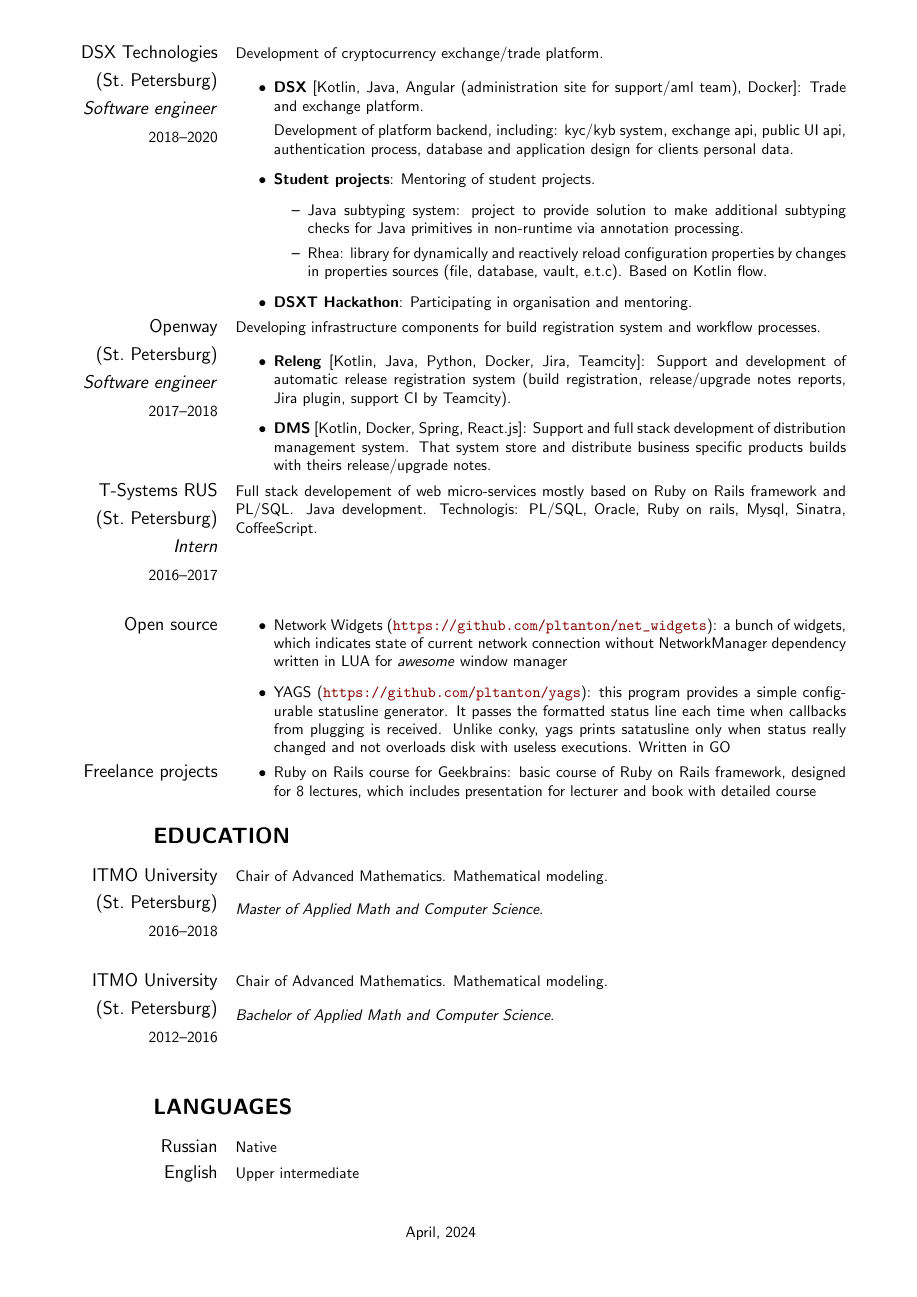
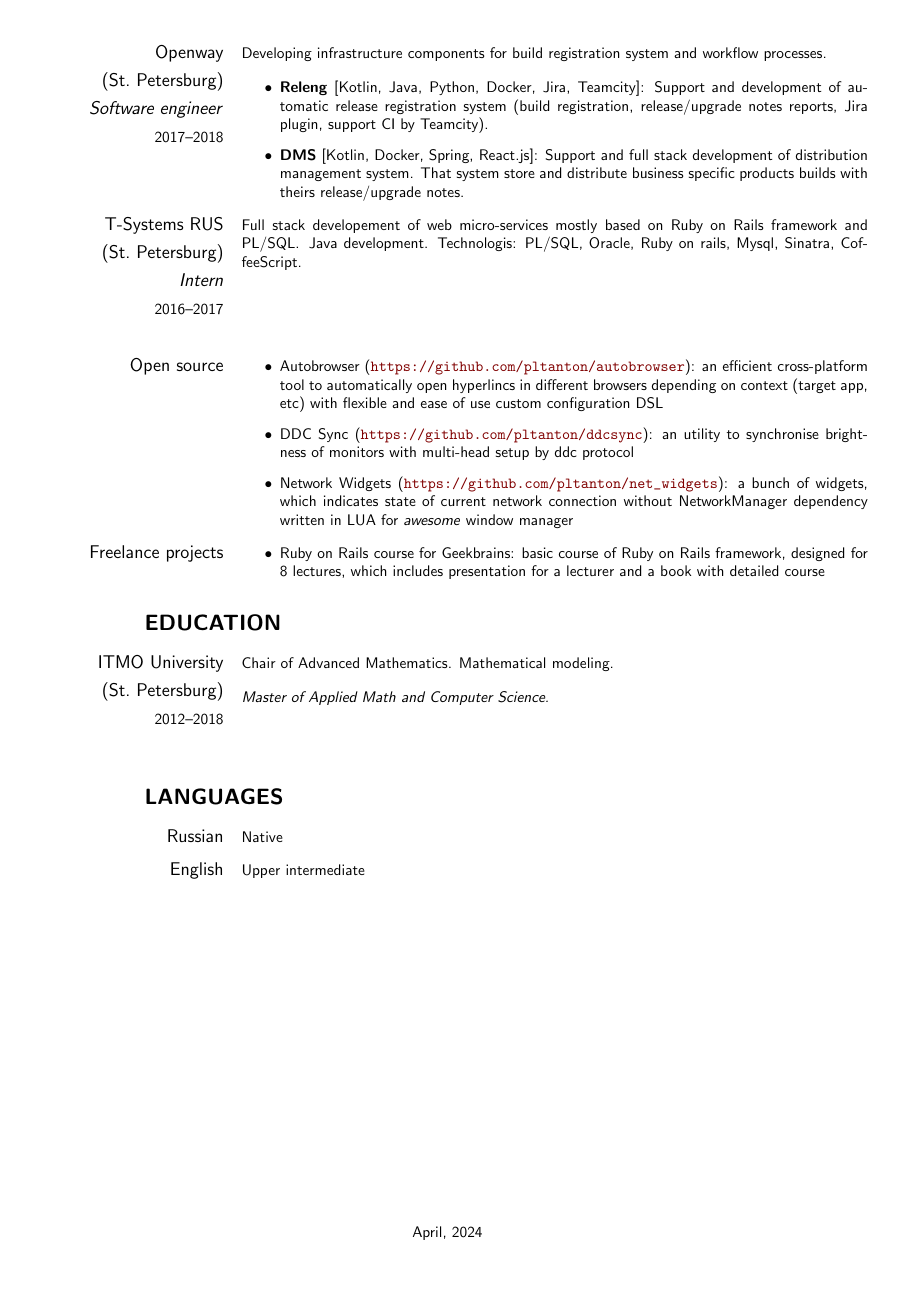
Before and after one commit to pltanton/cv, a LaTeX CV (plotnikov_anton_cv.tex, which reads cv.cls): page 2 of 2. Compiled offline with pdfLaTeX.

Commit message:
Tidy representation, rephrase some articles

```diff
--- a/cv.cls
+++ b/cv.cls
@@ -16,8 +16,7 @@
 \RequirePackage{hyperref}
 \hypersetup{colorlinks, breaklinks, urlcolor=Maroon, linkcolor=Maroon}
 
-\RequirePackage[bottom=10mm,top=10mm,right=15mm,left=7mm,a4paper,dvips]
-{geometry}
+\RequirePackage[bottom=10mm,top=10mm,right=10mm,left=5mm,a4paper,dvips]{geometry}
 
 \pagestyle{empty}
 
@@ -29,7 +28,7 @@
 \newlength{\cvblockmargin}
 \setlength{\cvblockmargin}{3em}
 \newlength{\cvblocktitlewidth}
-\setlength{\cvblocktitlewidth}{0.2\textwidth}
+\setlength{\cvblocktitlewidth}{0.21\textwidth}
 \newlength{\cvblockcontentwidth}
 \setlength{\cvblockcontentwidth}{%
 	\textwidth - \cvblocktitlewidth - \cvblockmargin}
@@ -46,10 +45,9 @@
 	\end{minipage}
 	\hfill
 	\begin{minipage}[t]{\cvblockcontentwidth}%
-		}
-		{%
+		}{%
 	\end{minipage}
-	\vspace{0.5em}
+	\vspace{1em}
 }
 
 % Block title helper
@@ -89,7 +87,7 @@
 			\color{Maroon}
 			\Huge
 			\so{\MakeUppercase{#1}}
-			\vspace{1em}
+			\vspace{0.7em}
 		}}
 
 % Entry
--- a/plotnikov_anton_cv.tex
+++ b/plotnikov_anton_cv.tex
@@ -109,13 +110,11 @@
 		      kyc/kyb system, exchange api, public UI api, authentication process,
 		      database and application design for clients personal data.
 		\item \textbf{Student projects}: Mentoring of student projects.
-		      \begin{itemize}
-			      \item Java subtyping system: project to provide solution to make additional
-			            subtyping checks for Java primitives in non-runtime via annotation processing.
-			      \item Rhea: library for dynamically and reactively reload configuration properties
-			            by changes in properties sources (file, database, vault, e.t.c). Based on
-			            Kotlin flow.
-		      \end{itemize}
+
+		      \emph{Subtyping system}: compile-time advanced extension for Java.
+
+		      \emph{Rhea}: library for reactiv reload of configuration properties with various data sources.
+
 		\item \textbf{DSXT Hackathon}: Participating in organisation and mentoring.
 	\end{itemize}
 \end{cvblock}
@@ -144,19 +143,19 @@
 
 \begin{cvblock}{Open source}
 	\begin{itemize}
+		\item Autobrowser
+		      (\url{https://github.com/pltanton/autobrowser}):
+		      an efficient cross-platform tool to automatically open hyperlincs in different
+		      browsers depending on context (target app, etc) with flexible and ease of use custom
+		      configuration DSL
+		\item DDC Sync
+		      (\url{https://github.com/pltanton/ddcsync}):
+		      an utility to synchronise brightness of monitors with multi-head setup by ddc protocol
 		\item Network Widgets
 		      (\url{https://github.com/pltanton/net_widgets}):
 		      a bunch of widgets, which indicates state of current network connection
 		      without NetworkManager dependency written in LUA for
 		      \textit{awesome} window manager
-		\item YAGS
-		      (\url{https://github.com/pltanton/yags}):
-		      this program provides a simple configurable statusline generator. It
-		      passes the formatted status line each time when callbacks from plugging
-		      is received. Unlike conky, yags prints satatusline only when status
-		      really changed and not overloads disk with useless executions. Written in
-		      GO
-
 	\end{itemize}
 \end{cvblock}
 
@@ -164,7 +163,7 @@
 	\begin{itemize}
 		\item Ruby on Rails course for Geekbrains:
 		      basic course of Ruby on Rails framework, designed for 8 lectures, which
-		      includes presentation for lecturer and book with detailed course
+		      includes presentation for a lecturer and a book with detailed course
 	\end{itemize}
 \end{cvblock}
 
@@ -175,23 +174,11 @@
 		{ITMO University}
 		{St.~Petersburg}
 		{}
-		{2016--2018}}
+		{2012--2018}}
 	Chair of Advanced Mathematics. Mathematical modeling.
 	\vspace{1em}
 
 	\textit{Master of Applied Math and Computer Science.}
-\end{cvblock}
-
-\begin{cvblock}{%
-		\blocktitle
-		{ITMO University}
-		{St.~Petersburg}
-		{}
-		{2012--2016}}
-	Chair of Advanced Mathematics. Mathematical modeling.
-	\vspace{1em}
-
-	\textit{Bachelor of Applied Math and Computer Science.}
 \end{cvblock}
 
 \section{Languages}
```
Also changed, not shown: plotnikov_anton_cv.pdf, plotnikov_anton_cv.tex (19 more changed lines).
